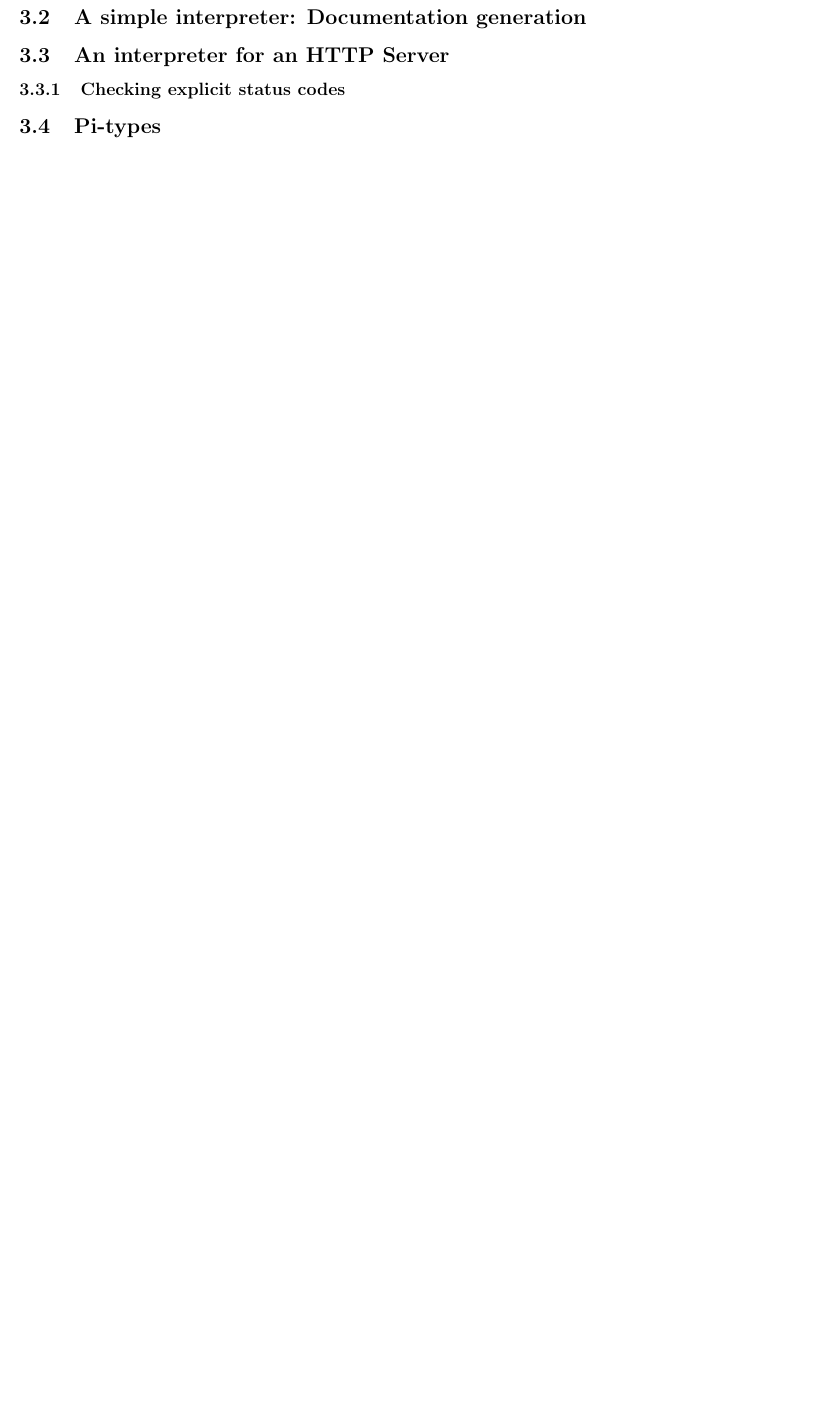
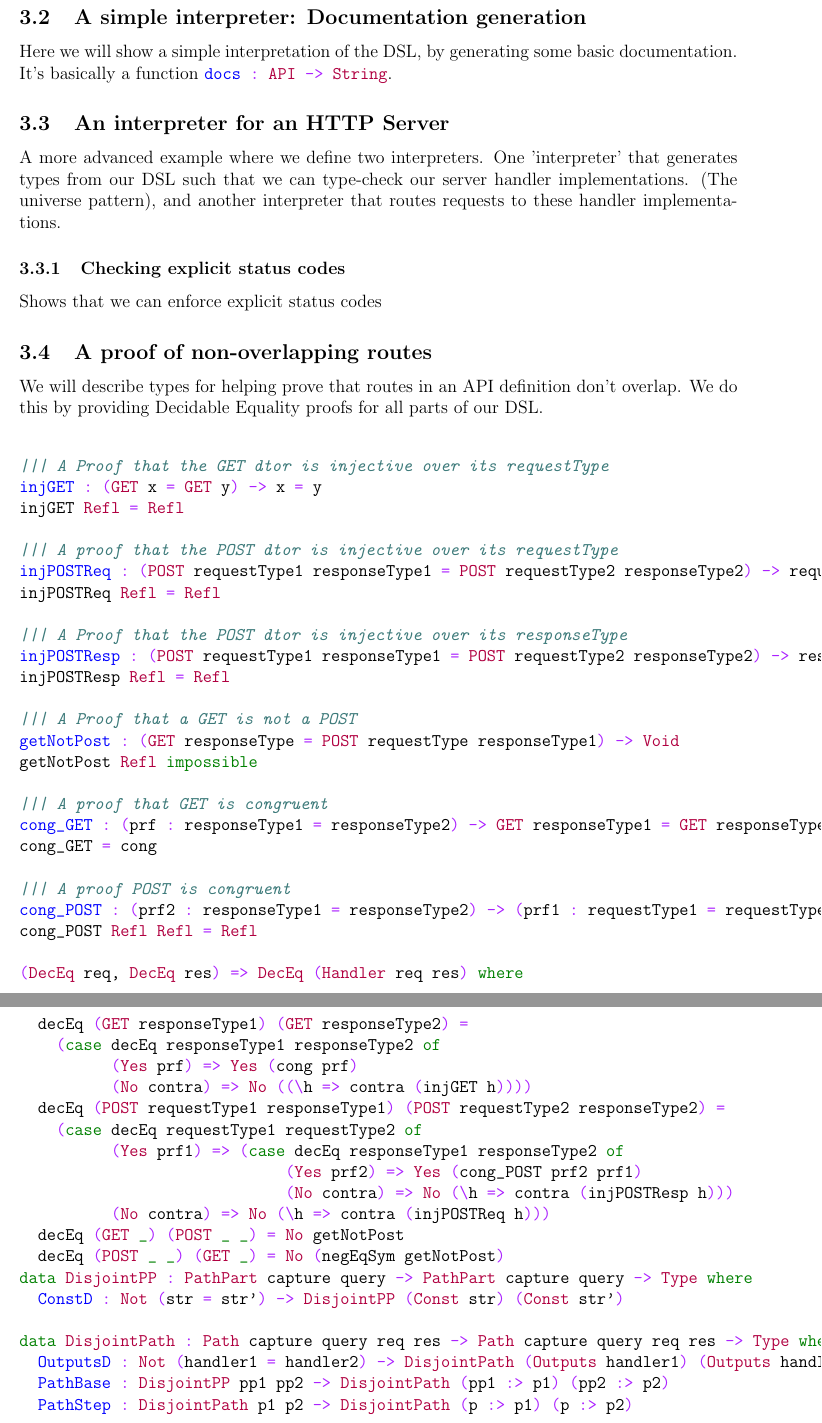
Before and after one commit to arianvp/servis, a LaTeX paper (paper/paper.tex): part of page 5 of 5 before the commit and two parts of pages 5 and 6 of 7 after it, the two joined at a grey line, cut so that both start at the same text, the shorter picture padded with empty space. Compiled offline with pdfLaTeX.

Commit message:
More paperwork

```diff
--- a/paper/paper.tex
+++ b/paper/paper.tex
@@ -154,4 +156,64 @@ Finally, we will extend the DSL to add \emph{pi-types}, allowing us to describe
 \subsection{A simple interpreter: Documentation generation}
+Here we will show a simple interpretation of the DSL, by generating some basic documentation.
+It's basically a function \mintinline{idris}{docs : API -> String}.
 \subsection{An interpreter for an HTTP Server}
+A more advanced example where we define two interpreters. One 'interpreter' that generates types from our DSL such that we can type-check our server handler implementations. (The universe pattern), and another interpreter that routes requests to these handler implementations.
 \subsubsection{Checking explicit status codes}
+Shows that we can enforce explicit status codes
+
+\subsection{A proof of non-overlapping routes}
+We will describe types for helping prove that routes in an API definition don't overlap.  We do this
+by providing Decidable Equality proofs for all parts of our DSL.
+\begin{minted}{idris}
+
+||| A Proof that the GET dtor is injective over its requestType
+injGET : (GET x = GET y) -> x = y
+injGET Refl = Refl
+
+||| A proof that the POST dtor is injective over its requestType
+injPOSTReq : (POST requestType1 responseType1 = POST requestType2 responseType2) -> requestType1 = requestType2
+injPOSTReq Refl = Refl
+
+||| A Proof that the POST dtor is injective over its responseType
+injPOSTResp : (POST requestType1 responseType1 = POST requestType2 responseType2) -> responseType1 = responseType2
+injPOSTResp Refl = Refl
+
+||| A Proof that a GET is not a POST
+getNotPost : (GET responseType = POST requestType responseType1) -> Void
+getNotPost Refl impossible
+
+||| A proof that GET is congruent
+cong_GET : (prf : responseType1 = responseType2) -> GET responseType1 = GET responseType2
+cong_GET = cong
+
+||| A proof POST is congruent
+cong_POST : (prf2 : responseType1 = responseType2) -> (prf1 : requestType1 = requestType2) -> POST requestType1 responseType1 = POST requestType2 responseType2
+cong_POST Refl Refl = Refl
+
+(DecEq req, DecEq res) => DecEq (Handler req res) where
+  decEq (GET responseType1) (GET responseType2) =
+    (case decEq responseType1 responseType2 of
+          (Yes prf) => Yes (cong prf)
+          (No contra) => No ((\h => contra (injGET h))))
+  decEq (POST requestType1 responseType1) (POST requestType2 responseType2) =
+    (case decEq requestType1 requestType2 of
+          (Yes prf1) => (case decEq responseType1 responseType2 of
+                             (Yes prf2) => Yes (cong_POST prf2 prf1)
+                             (No contra) => No (\h => contra (injPOSTResp h)))
+          (No contra) => No (\h => contra (injPOSTReq h)))
+  decEq (GET _) (POST _ _) = No getNotPost
+  decEq (POST _ _) (GET _) = No (negEqSym getNotPost)
+data DisjointPP : PathPart capture query -> PathPart capture query -> Type where
+  ConstD : Not (str = str') -> DisjointPP (Const str) (Const str')
+
+data DisjointPath : Path capture query req res -> Path capture query req res -> Type where
+  OutputsD : Not (handler1 = handler2) -> DisjointPath (Outputs handler1) (Outputs handler2)
+  PathBase : DisjointPP pp1 pp2 -> DisjointPath (pp1 :> p1) (pp2 :> p2)
+  PathStep : DisjointPath p1 p2 -> DisjointPath (p :> p1) (p :> p2)
+
+
+data DisjointAPI : List (Path capture query req res) -> Type where
+  Base : DisjointAPI []
+  Step : (x : Path capture query req res) -> All (DisjointPath x) xs -> DisjointAPI (x::xs)
+\end{minted}
 \subsection{Pi-types}
```
Also changed, not shown: paper/paper.tex (19 more changed lines).
